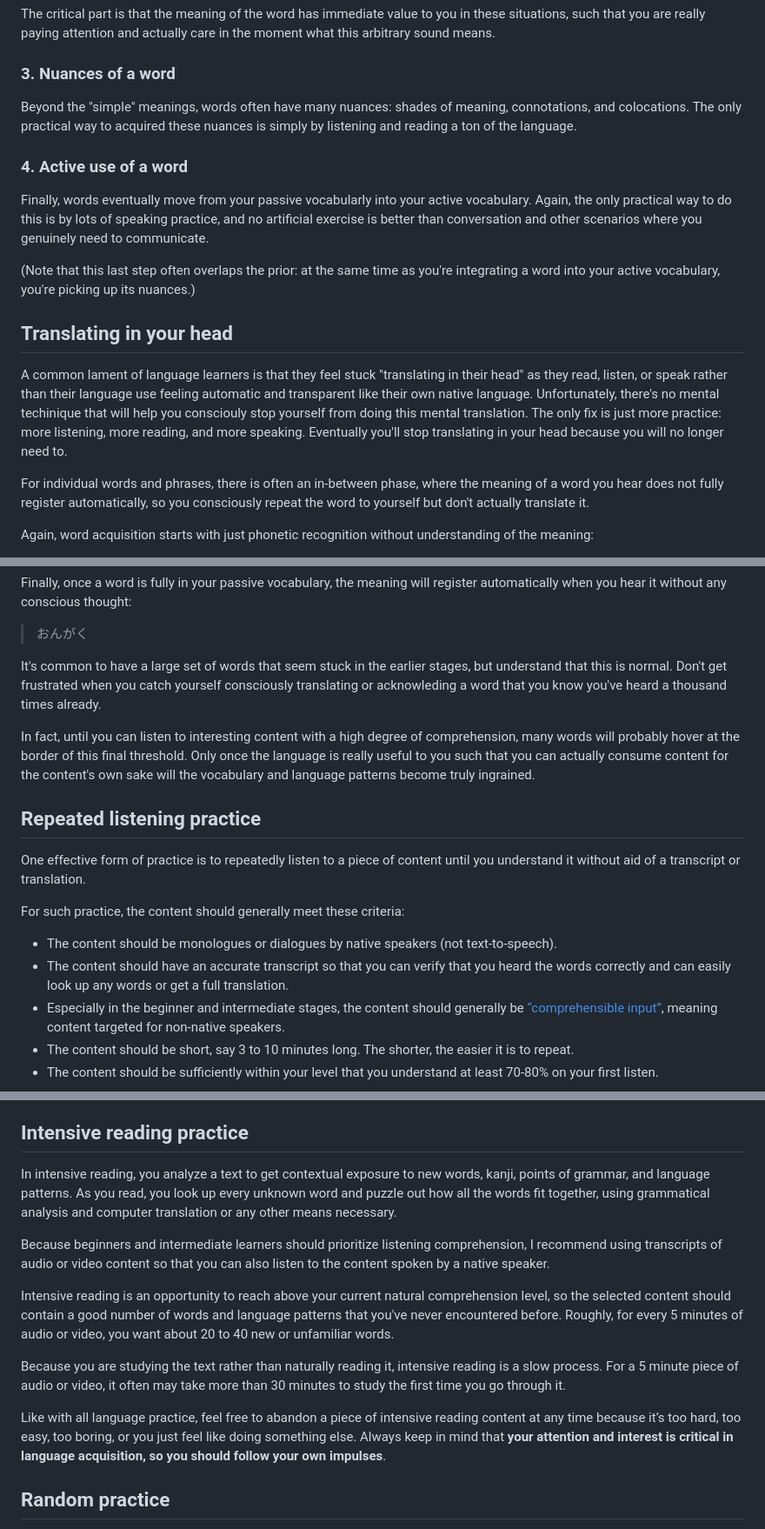
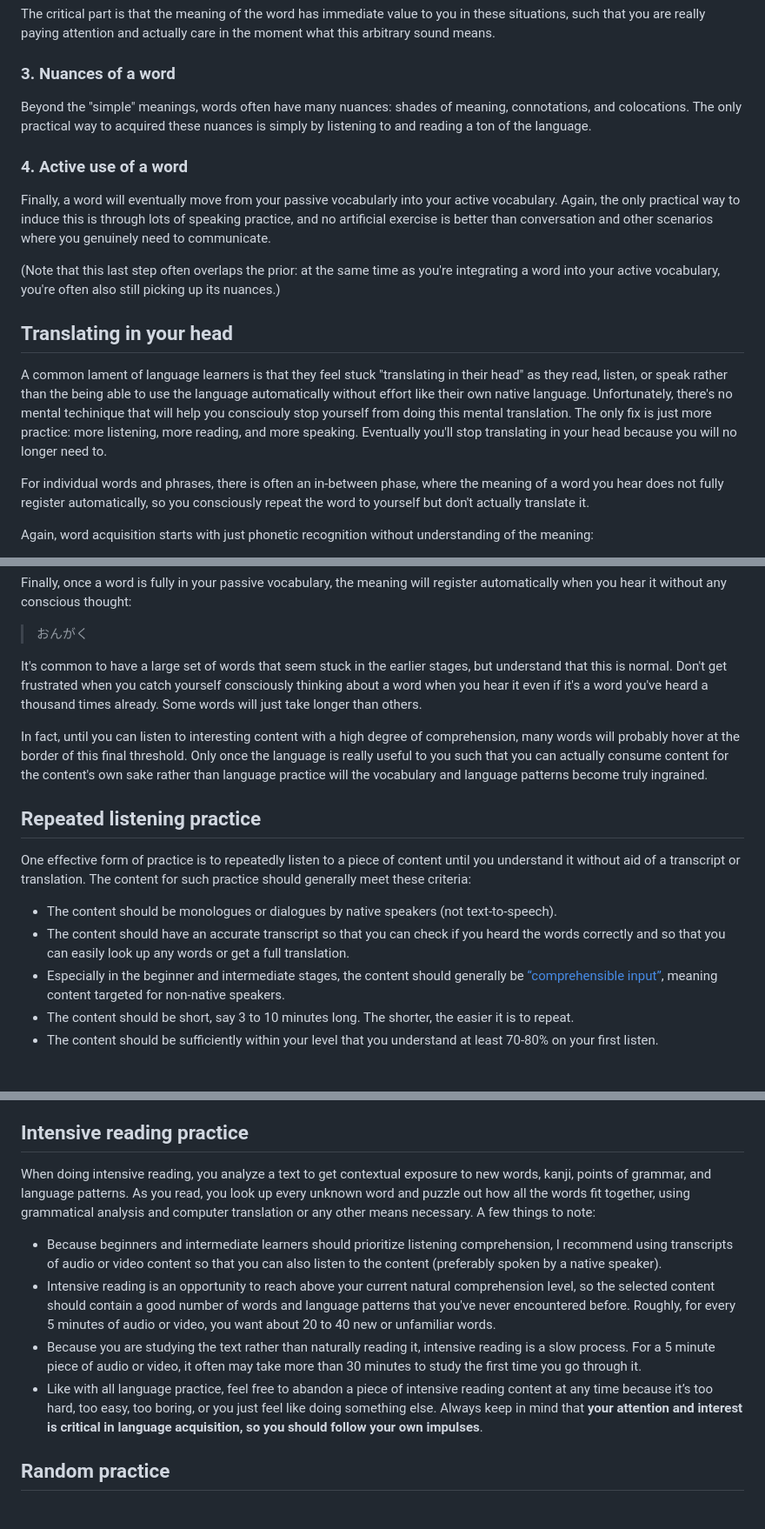
Before and after one commit to BrianWill/japanese_vocab, a Markdown page: input.md, 3 parts joined by grey strips. Shown: that part at 87% size. Drawn GitHub-style; blank space fills up the shorter version.

```diff
--- a/input.md
+++ b/input.md
@@ -93,18 +93,18 @@ The critical part is that the meaning of the word has immediate value to you in
 
 ### 3. Nuances of a word
 
-Beyond the "simple" meanings, words often have many nuances: shades of meaning, connotations, and colocations. The only practical way to acquired these nuances is simply by listening and reading a ton of the language.
+Beyond the "simple" meanings, words often have many nuances: shades of meaning, connotations, and colocations. The only practical way to acquired these nuances is simply by listening to and reading a ton of the language.
 
 ### 4. Active use of a word
 
-Finally, words eventually move from your passive vocabularly into your active vocabulary. Again, the only practical way to do this is by lots of speaking practice, and no artificial exercise is better than conversation and other scenarios where you genuinely need to communicate.
+Finally, a word will eventually move from your passive vocabularly into your active vocabulary. Again, the only practical way to induce this is through lots of speaking practice, and no artificial exercise is better than conversation and other scenarios where you genuinely need to communicate.
 
-(Note that this last step often overlaps the prior: at the same time as you're integrating a word into your active vocabulary, you're picking up its nuances.)
+(Note that this last step often overlaps the prior: at the same time as you're integrating a word into your active vocabulary, you're often also still picking up its nuances.)
 
 
 ## Translating in your head
 
-A common lament of language learners is that they feel stuck "translating in their head" as they read, listen, or speak rather than their language use feeling automatic and transparent like their own native language. Unfortunately, there's no mental techinique that will help you consciouly stop yourself from doing this mental translation. The only fix is just more practice: more listening, more reading, and more speaking. Eventually you'll stop translating in your head because you will no longer need to.
+A common lament of language learners is that they feel stuck "translating in their head" as they read, listen, or speak rather than the being able to use the language automatically without effort like their own native language. Unfortunately, there's no mental techinique that will help you consciouly stop yourself from doing this mental translation. The only fix is just more practice: more listening, more reading, and more speaking. Eventually you'll stop translating in your head because you will no longer need to.
 
 For individual words and phrases, there is often an in-between phase, where the meaning of a word you hear does not fully register automatically, so you consciously repeat the word to yourself but don't actually translate it.
 
@@ -124,18 +124,16 @@ Finally, once a word is fully in your passive vocabulary, the meaning will regis
 
 > おんがく
 
-It's common to have a large set of words that seem stuck in the earlier stages, but understand that this is normal. Don't get frustrated when you catch yourself consciously translating or acknowleding a word that you know you've heard a thousand times already.
+It's common to have a large set of words that seem stuck in the earlier stages, but understand that this is normal. Don't get frustrated when you catch yourself consciously thinking about a word when you hear it even if it's a word you've heard a thousand times already. Some words will just take longer than others.
 
-In fact, until you can listen to interesting content with a high degree of comprehension, many words will probably hover at the border of this final threshold. Only once the language is really useful to you such that you can actually consume content for the content's own sake will the vocabulary and language patterns become truly ingrained.
+In fact, until you can listen to interesting content with a high degree of comprehension, many words will probably hover at the border of this final threshold. Only once the language is really useful to you such that you can actually consume content for the content's own sake rather than language practice will the vocabulary and language patterns become truly ingrained.
 
 ## Repeated listening practice
 
-One effective form of practice is to repeatedly listen to a piece of content until you understand it without aid of a transcript or translation.
-
-For such practice, the content should generally meet these criteria:
+One effective form of practice is to repeatedly listen to a piece of content until you understand it without aid of a transcript or translation. The content for such practice should generally meet these criteria:
 
 - The content should be monologues or dialogues by native speakers (not text-to-speech).
-- The content should have an accurate transcript so that you can verify that you heard the words correctly and can easily look up any words or get a full translation.
+- The content should have an accurate transcript so that you can check if you heard the words correctly and so that you can easily look up any words or get a full translation.
 - Especially in the beginner and intermediate stages, the content should generally be [“comprehensible input”](https://ellevationeducation.com/blog/teaching-comprehensible-input-definition-examples), meaning content targeted for non-native speakers.
 - The content should be short, say 3 to 10 minutes long. The shorter, the easier it is to repeat.
 - The content should be sufficiently within your level that you understand at least 70-80% on your first listen.
@@ -151,15 +149,12 @@ If, after a few repetitions, you still have trouble following a piece of content
 
 ## Intensive reading practice
 
-In intensive reading, you analyze a text to get contextual exposure to new words, kanji, points of grammar, and language patterns. As you read, you look up every unknown word and puzzle out how all the words fit together, using grammatical analysis and computer translation or any other means necessary.
+When doing intensive reading, you analyze a text to get contextual exposure to new words, kanji, points of grammar, and language patterns. As you read, you look up every unknown word and puzzle out how all the words fit together, using grammatical analysis and computer translation or any other means necessary. A few things to note:
 
-Because beginners and intermediate learners should prioritize listening comprehension, I recommend using transcripts of audio or video content so that you can also listen to the content spoken by a native speaker.
-
-Intensive reading is an opportunity to reach above your current natural comprehension level, so the selected content should contain a good number of words and language patterns that you've never encountered before. Roughly, for every 5 minutes of audio or video, you want about 20 to 40 new or unfamiliar words.
-
-Because you are studying the text rather than naturally reading it, intensive reading is a slow process. For a 5 minute piece of audio or video, it often may take more than 30 minutes to study the first time you go through it.
-
-Like with all language practice, feel free to abandon a piece of intensive reading content at any time because it’s too hard, too easy, too boring, or you just feel like doing something else. Always keep in mind that **your attention and interest is critical in language acquisition, so you should follow your own impulses**.
+- Because beginners and intermediate learners should prioritize listening comprehension, I recommend using transcripts of audio or video content so that you can also listen to the content (preferably spoken by a native speaker).
+- Intensive reading is an opportunity to reach above your current natural comprehension level, so the selected content should contain a good number of words and language patterns that you've never encountered before. Roughly, for every 5 minutes of audio or video, you want about 20 to 40 new or unfamiliar words.
+- Because you are studying the text rather than naturally reading it, intensive reading is a slow process. For a 5 minute piece of audio or video, it often may take more than 30 minutes to study the first time you go through it.
+- Like with all language practice, feel free to abandon a piece of intensive reading content at any time because it’s too hard, too easy, too boring, or you just feel like doing something else. Always keep in mind that **your attention and interest is critical in language acquisition, so you should follow your own impulses**.
 
 ## Random practice
 
```
Also changed, not shown: other parts of input.md (+14 -13 lines), README.md (+1 -1 lines), writing.md (+10 -9 lines).
